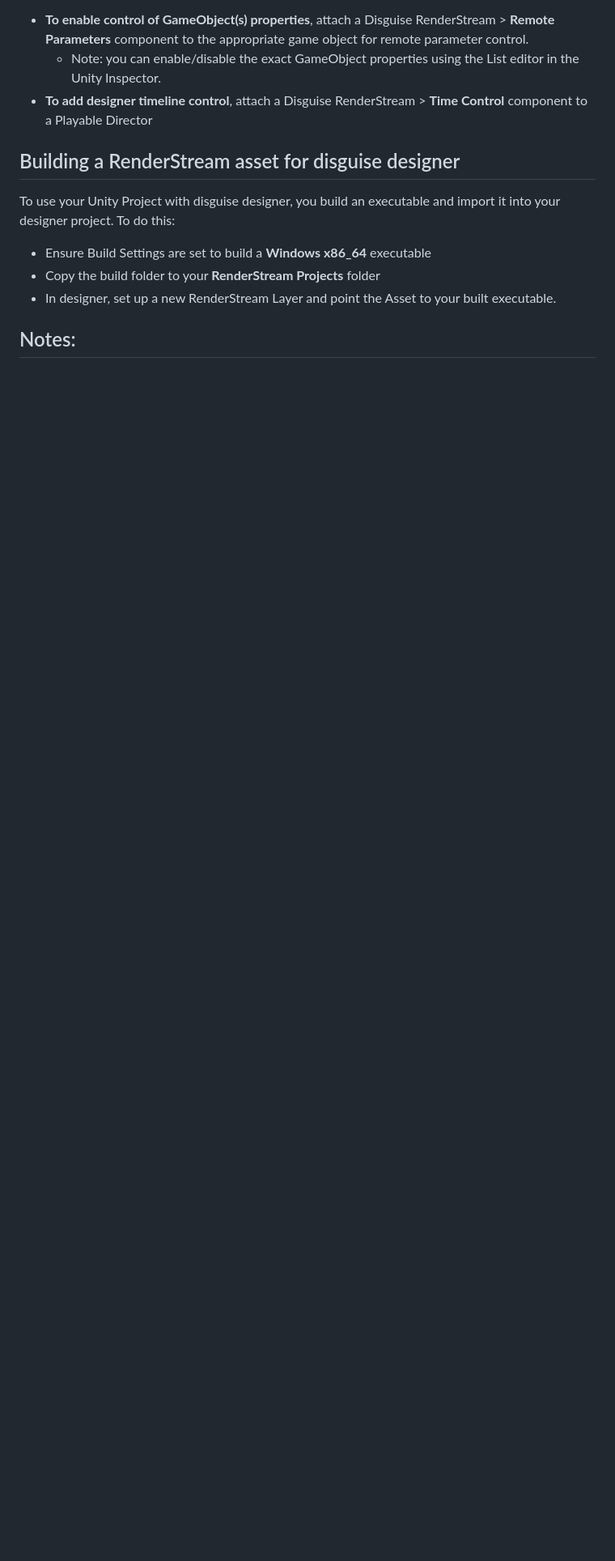
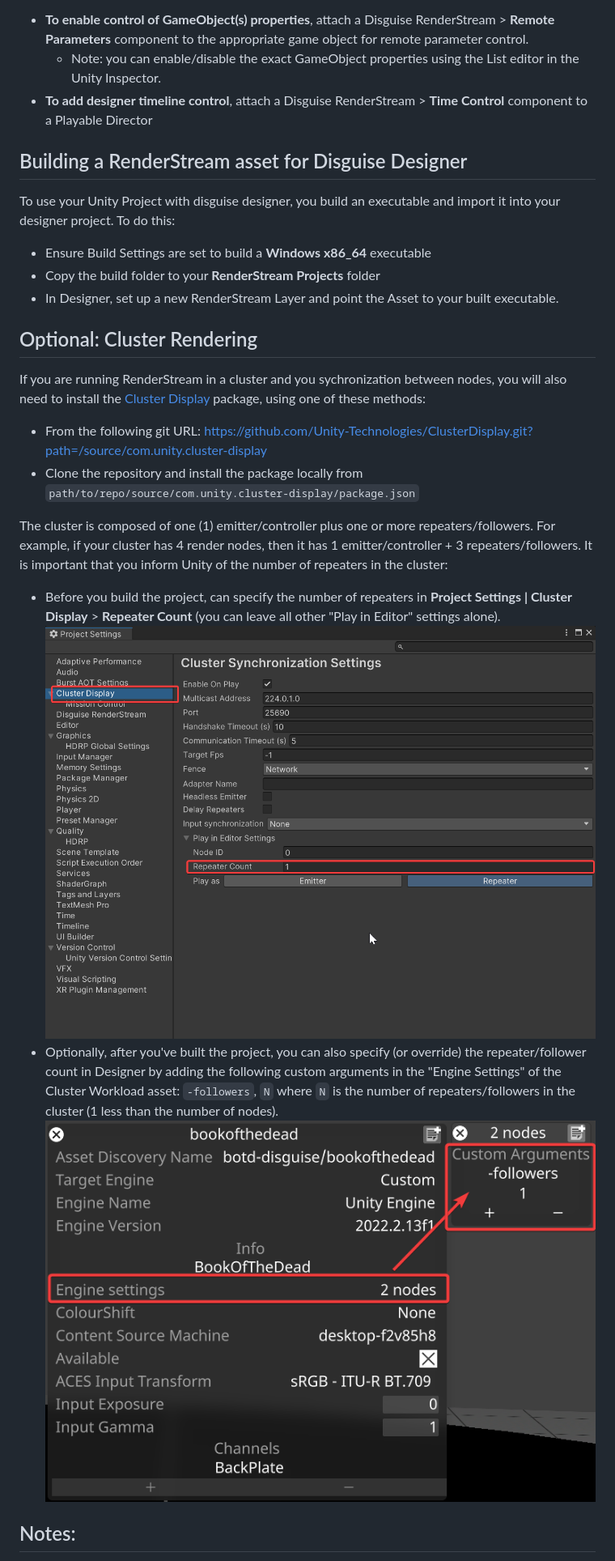
Before and after one commit to disguise-one/RenderStream-Unity, a Markdown page: README.md, the part around one of its changes. Shown at 81% size. Rendered like a GitHub page; pictures changed too: Docs~/images/cluster-settings.png (added), Docs~/images/custom-arguments.png (added); blank space fills up the shorter version.

Commit message:
Add cluster setup instructions (#32)
* Add cluster setup instructions

* Wording

```diff
--- a/README.md
+++ b/README.md
@@ -20,12 +22,26 @@ More control can be added using the included Disguise RenderStream components:
    * Note: you can enable/disable the exact GameObject properties using the List editor in the Unity Inspector.
 * **To add designer timeline control**, attach a Disguise RenderStream > **Time Control** component to a Playable Director
 
-## Building a RenderStream asset for disguise designer
+## Building a RenderStream asset for Disguise Designer
 
 To use your Unity Project with disguise designer, you build an executable and import it into your designer project. To do this:
 * Ensure Build Settings are set to build a **Windows x86_64** executable
 * Copy the build folder to your **RenderStream Projects** folder
-* In designer, set up a new RenderStream Layer and point the Asset to your built executable.
+* In Designer, set up a new RenderStream Layer and point the Asset to your built executable.
+
+## Optional: Cluster Rendering
+
+If you are running RenderStream in a cluster and you sychronization between nodes, you will also need to install the [Cluster Display](https://github.com/Unity-Technologies/ClusterDisplay) package, using one of these methods:
+
+* From the following git URL: https://github.com/Unity-Technologies/ClusterDisplay.git?path=/source/com.unity.cluster-display
+* Clone the repository and install the package locally from `path/to/repo/source/com.unity.cluster-display/package.json`
+
+The cluster is composed of one (1) emitter/controller plus one or more repeaters/followers. For example, if your cluster has 4 render nodes, then it has 1 emitter/controller + 3 repeaters/followers. It is important that you inform Unity of the number of repeaters in the cluster:
+
+* Before you build the project, can specify the number of repeaters in **Project Settings | Cluster Display** > **Repeater Count** (you can leave all other "Play in Editor" settings alone).
+![Cluster settings](Docs~/images/cluster-settings.png)
+* Optionally, after you've built the project, you can also specify (or override) the repeater/follower count in Designer by adding the following custom arguments in the "Engine Settings" of the Cluster Workload asset: `-followers`, `N` where `N` is the number of repeaters/followers in the cluster (1 less than the number of nodes).
+![Custom arguments](Docs~/images/custom-arguments.png)
 
 ## Notes:
 
```
Also changed, not shown: other parts of README.md (+6 -4 lines).
